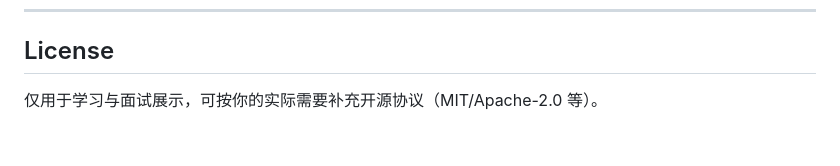
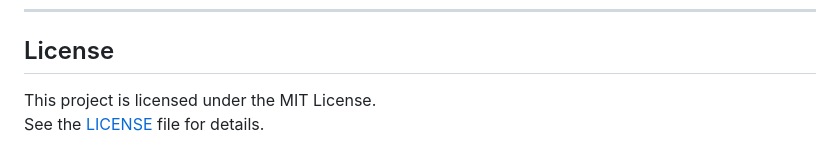
Before and after one commit to JH-charleS/CP_RAG, a Markdown page: README.md, the part around the change. Drawn GitHub-style.

Commit message:
同步 README 的 License 描述与仓库协议
根据远程新增的 MIT LICENSE 文件，更新 README 的 License 栏为标准 MIT 描述并附带 LICENSE 链接，确保文档与仓库实际协议一致。

Made-with: Cursor

```diff
--- a/README.md
+++ b/README.md
@@ -205,4 +205,5 @@ python utils/ingest_raw_to_milvus.py \
 
 ## License
 
-仅用于学习与面试展示，可按你的实际需要补充开源协议（MIT/Apache-2.0 等）。
+This project is licensed under the MIT License.
+See the [LICENSE](./LICENSE) file for details.
```
